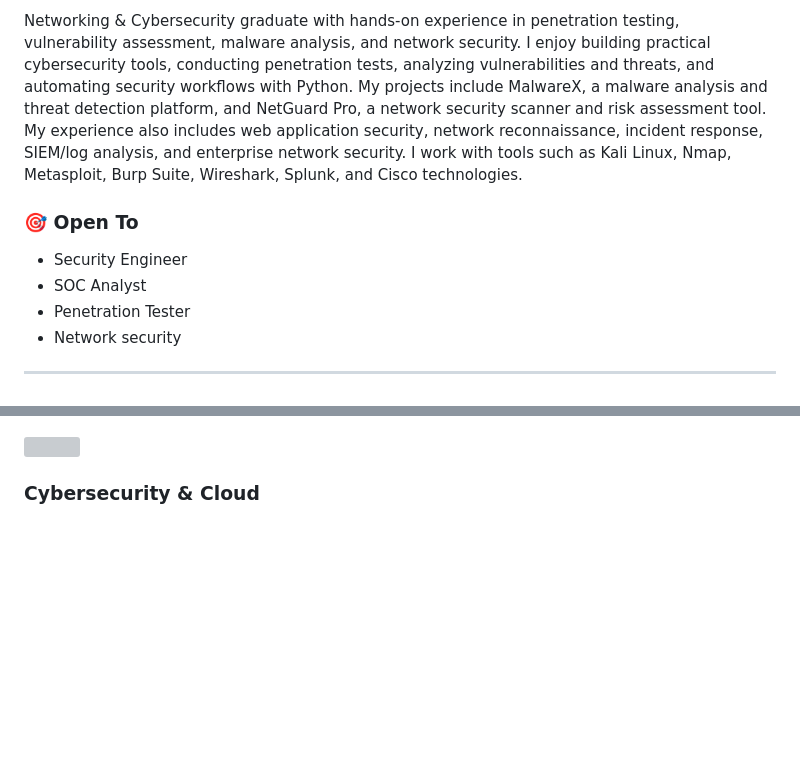
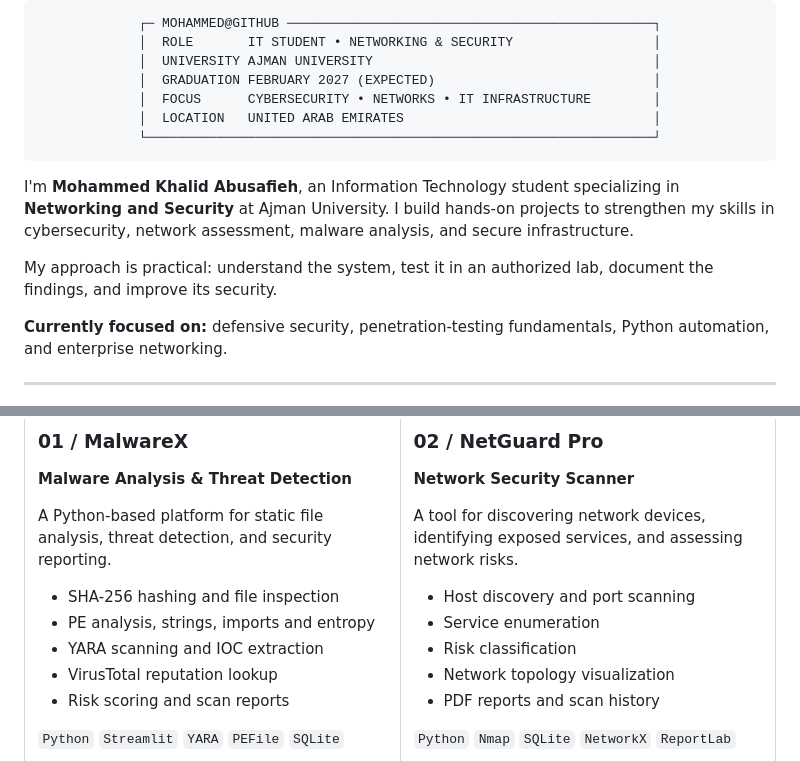
Before and after one commit to MohammedAbusafieh/MohammedAbusafieh, a Markdown page: README.md, 2 parts joined by grey strips. Drawn GitHub-style; blank space fills up the shorter version; grey boxes are pictures that could not be loaded.

````diff
--- a/README.md
+++ b/README.md
@@ -37,15 +16,23 @@
 
-Networking & Cybersecurity graduate with hands-on experience in penetration testing, vulnerability assessment, malware analysis, and network security.
-I enjoy building practical cybersecurity tools, conducting penetration tests, analyzing vulnerabilities and threats, and automating security workflows with Python. My projects include MalwareX, a malware analysis and threat detection platform, and NetGuard Pro, a network security scanner and risk assessment tool.
-My experience also includes web application security, network reconnaissance, incident response, SIEM/log analysis, and enterprise network security. I work with tools such as Kali Linux, Nmap, Metasploit, Burp Suite, Wireshark, Splunk, and Cisco technologies.
+<div align="center">
 
-### 🎯 Open To
+```text
+┌─ MOHAMMED@GITHUB ───────────────────────────────────────────────┐
+│  ROLE       IT STUDENT • NETWORKING & SECURITY                  │
+│  UNIVERSITY AJMAN UNIVERSITY                                    │
+│  GRADUATION FEBRUARY 2027 (EXPECTED)                            │
+│  FOCUS      CYBERSECURITY • NETWORKS • IT INFRASTRUCTURE        │
+│  LOCATION   UNITED ARAB EMIRATES                                │
+└─────────────────────────────────────────────────────────────────┘
+```
 
-- Security Engineer
-- SOC Analyst
-- Penetration Tester
-- Network security
+</div>
 
+I'm **Mohammed Khalid Abusafieh**, an Information Technology student specializing in **Networking and Security** at Ajman University. I build hands-on projects to strengthen my skills in cybersecurity, network assessment, malware analysis, and secure infrastructure.
+
+My approach is practical: understand the system, test it in an authorized lab, document the findings, and improve its security.
+
+**Currently focused on:** defensive security, penetration-testing fundamentals, Python automation, and enterprise networking.
 
 ---
 
@@ -55,9 +44,14 @@ My experience also includes web application security, network reconnaissance, in
 
-<p>
+### 01 / MalwareX
+**Malware Analysis & Threat Detection**
 
-<img src="https://skillicons.dev/icons?i=python,java,js,html,css,mysql"/>
+A Python-based platform for static file analysis, threat detection, and security reporting.
 
-</p>
+- SHA-256 hashing and file inspection
+- PE analysis, strings, imports and entropy
+- YARA scanning and IOC extraction
+- VirusTotal reputation lookup
+- Risk scoring and scan reports
 
-### Cybersecurity & Cloud
+`Python` `Streamlit` `YARA` `PEFile` `SQLite`
 
````
Also changed, not shown: other parts of README.md (+160 -234 lines).
